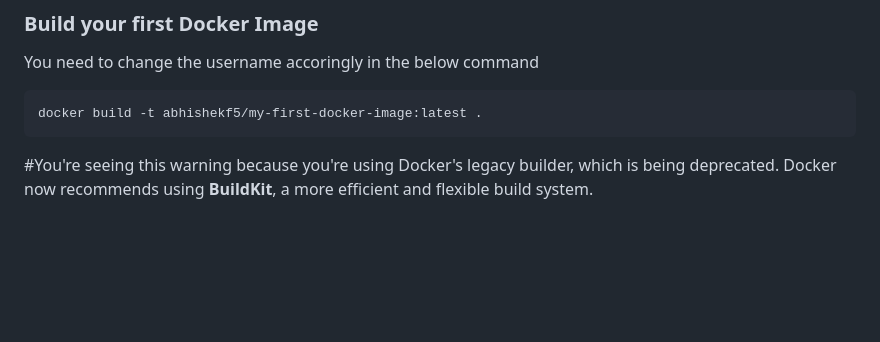
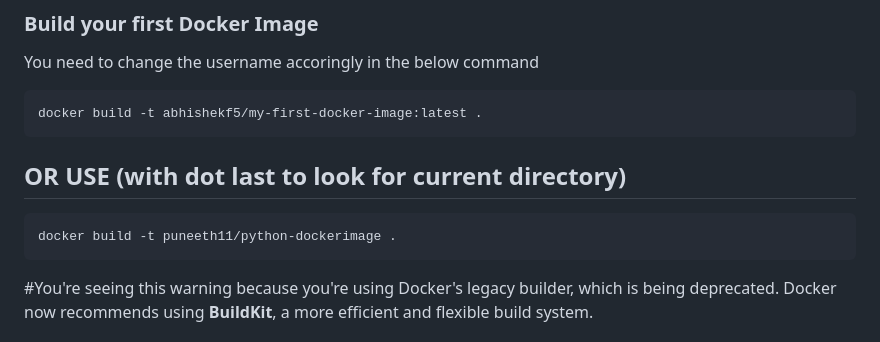
Before and after one commit to iam-veeramalla/Docker-Zero-to-Hero, a Markdown page: README.md, the part around the change. Rendered like a GitHub page; blank space fills up the shorter version.

````diff
--- a/README.md
+++ b/README.md
@@ -284,6 +284,11 @@ You need to change the username accoringly in the below command
 docker build -t abhishekf5/my-first-docker-image:latest .
 ```
 
+## OR USE (with dot last to look for current directory)
+```
+docker build -t puneeth11/python-dockerimage .
+```
+
 #You're seeing this warning because you're using Docker's legacy builder, which is being deprecated. Docker now recommends using **BuildKit**, a more efficient and flexible build system.
 
 ### How to Fix:
````
